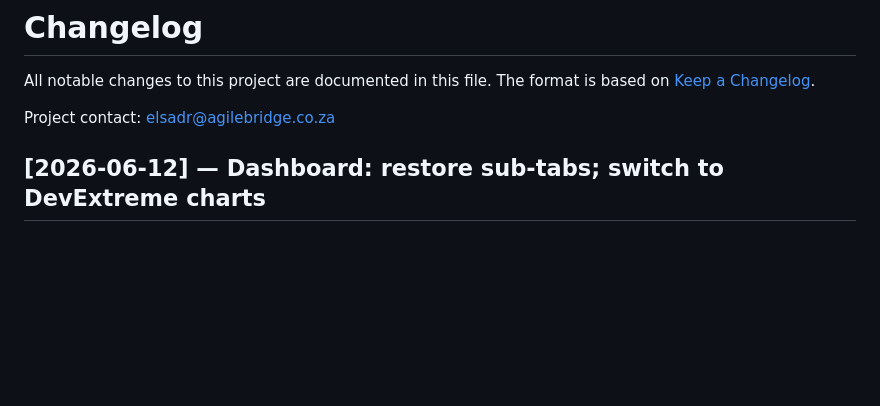
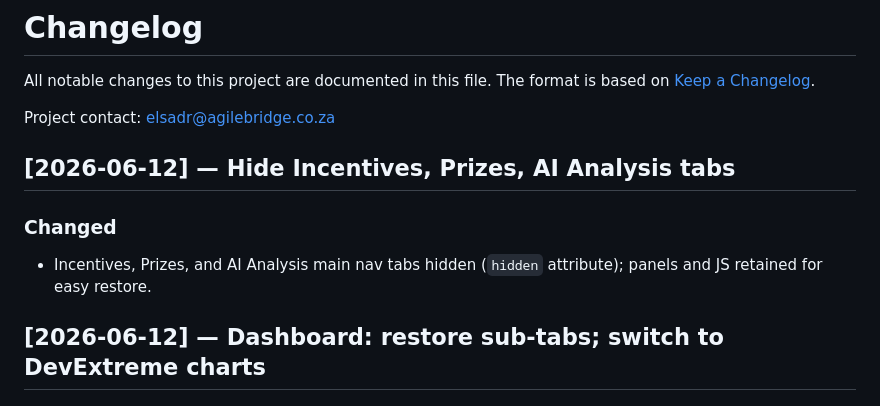
Before and after one commit to elsa707/GameON, a Markdown page: CHANGELOG.md, the part around the change. Drawn GitHub-style; blank space fills up the shorter version.

Commit message:
Changelog: note hidden nav tabs

```diff
--- a/CHANGELOG.md
+++ b/CHANGELOG.md
@@ -4,6 +4,11 @@ All notable changes to this project are documented in this file.
 The format is based on [Keep a Changelog](https://keepachangelog.com/en/1.1.0/).
 
 Project contact: elsadr@agilebridge.co.za
+
+## [2026-06-12] — Hide Incentives, Prizes, AI Analysis tabs
+
+### Changed
+- Incentives, Prizes, and AI Analysis main nav tabs hidden (`hidden` attribute); panels and JS retained for easy restore.
 
 ## [2026-06-12] — Dashboard: restore sub-tabs; switch to DevExtreme charts
 
```
